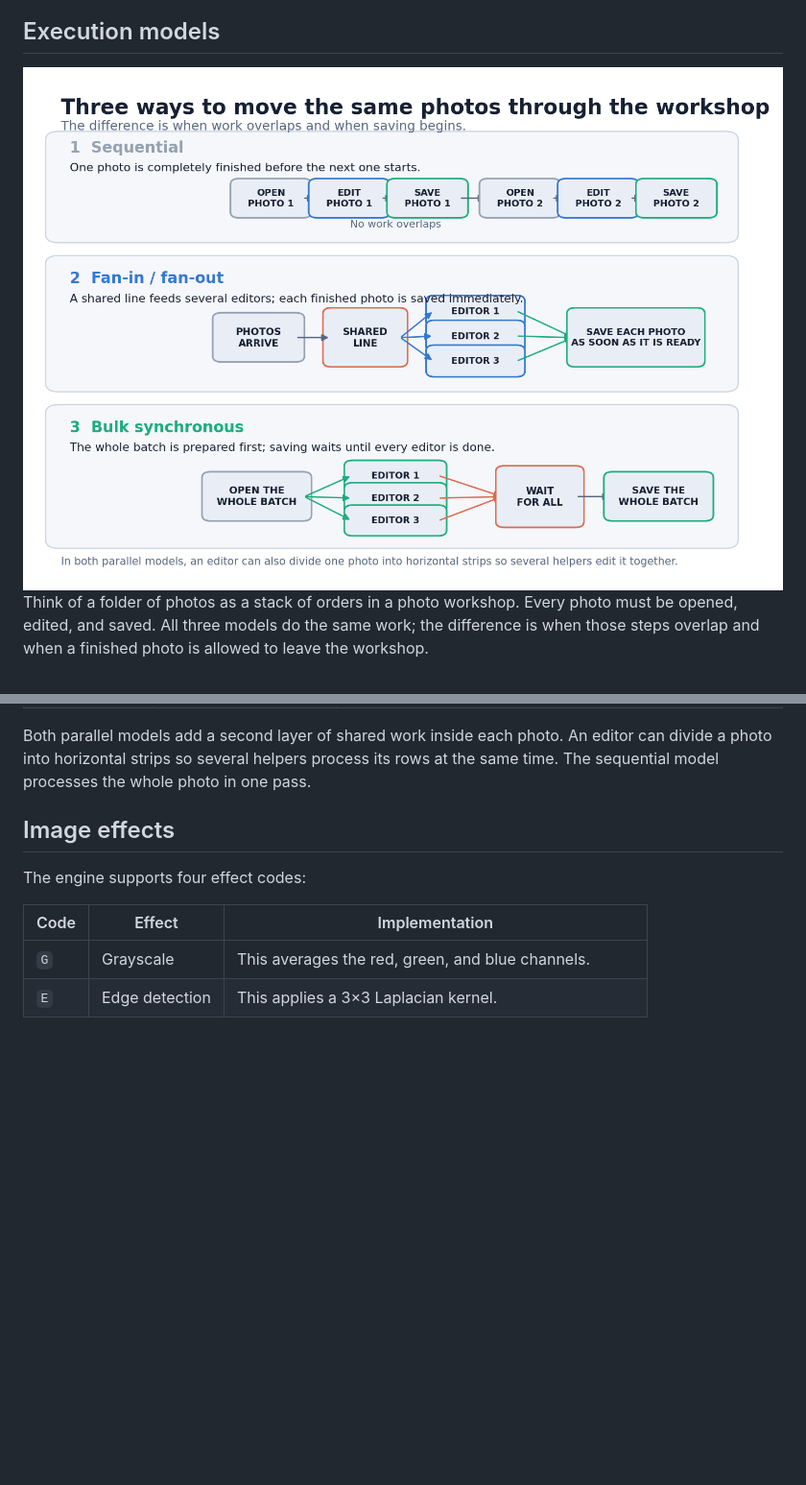
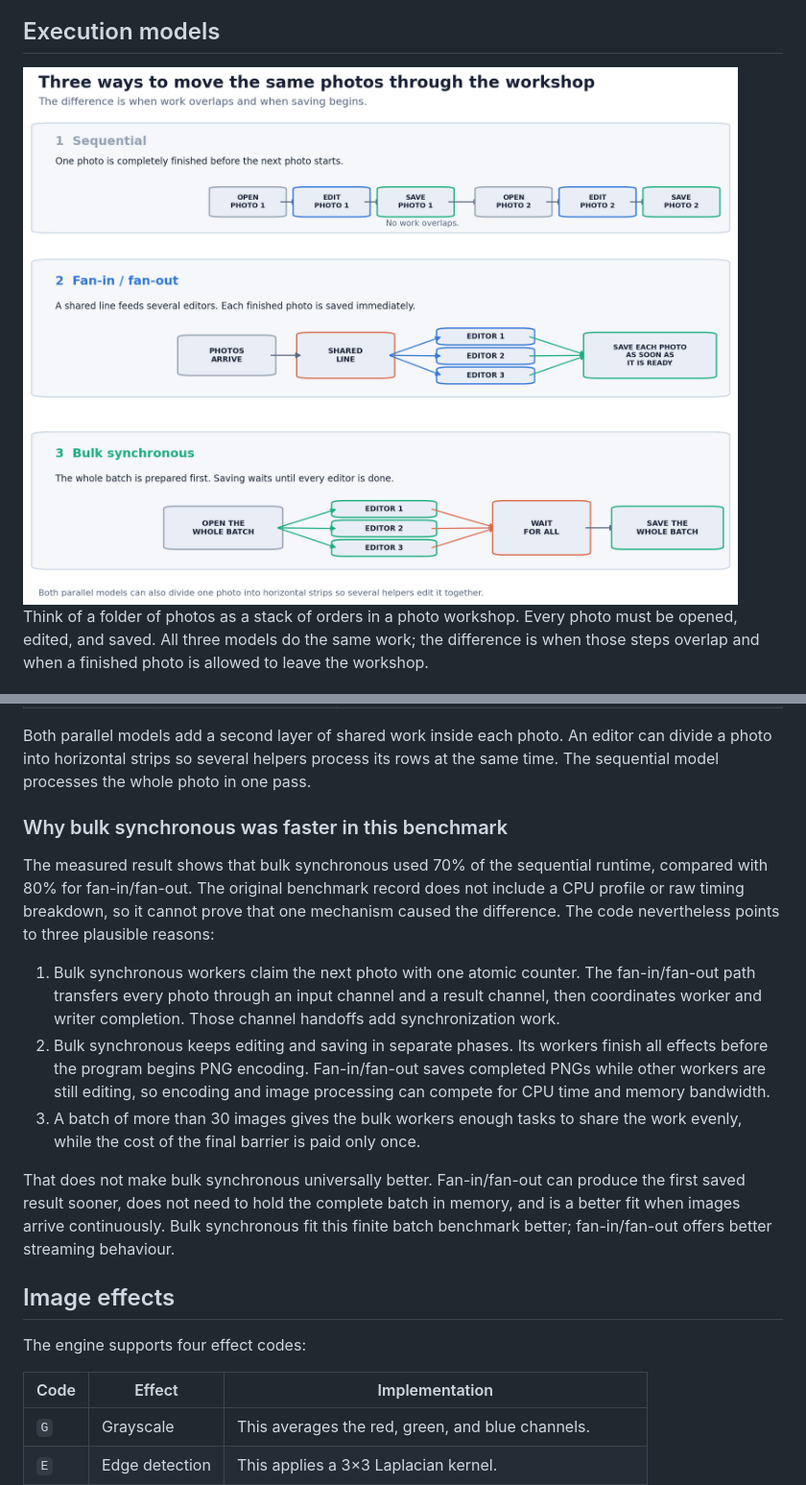
Before and after one commit to ntdai95/Resume-Projects, a Markdown page: Parallel Image Processing Engine/README.md, 2 parts joined by grey strips. Shown at 96% size. Rendered like a GitHub page; pictures changed too: Parallel Image Processing Engine/docs/execution-models-light.png; blank space fills up the shorter version.

Commit message:
Fix parallel comparison diagram and explain benchmark result

```diff
--- a/Parallel Image Processing Engine/README.md
+++ b/Parallel Image Processing Engine/README.md
@@ -73,6 +73,31 @@ Both parallel models add a second layer of shared work inside each photo. An
 editor can divide a photo into horizontal strips so several helpers process its
 rows at the same time. The sequential model processes the whole photo in one
 pass.
+
+### Why bulk synchronous was faster in this benchmark
+
+The measured result shows that bulk synchronous used 70% of the sequential
+runtime, compared with 80% for fan-in/fan-out. The original benchmark record
+does not include a CPU profile or raw timing breakdown, so it cannot prove that
+one mechanism caused the difference. The code nevertheless points to three
+plausible reasons:
+
+1. Bulk synchronous workers claim the next photo with one atomic counter. The
+   fan-in/fan-out path transfers every photo through an input channel and a
+   result channel, then coordinates worker and writer completion. Those channel
+   handoffs add synchronization work.
+2. Bulk synchronous keeps editing and saving in separate phases. Its workers
+   finish all effects before the program begins PNG encoding. Fan-in/fan-out
+   saves completed PNGs while other workers are still editing, so encoding and
+   image processing can compete for CPU time and memory bandwidth.
+3. A batch of more than 30 images gives the bulk workers enough tasks to share
+   the work evenly, while the cost of the final barrier is paid only once.
+
+That does not make bulk synchronous universally better. Fan-in/fan-out can
+produce the first saved result sooner, does not need to hold the complete batch
+in memory, and is a better fit when images arrive continuously. Bulk synchronous
+fit this finite batch benchmark better; fan-in/fan-out offers better streaming
+behaviour.
 
 ## Image effects
 
```
Also changed, not shown: Parallel Image Processing Engine/docs/execution-models-dark.png.
